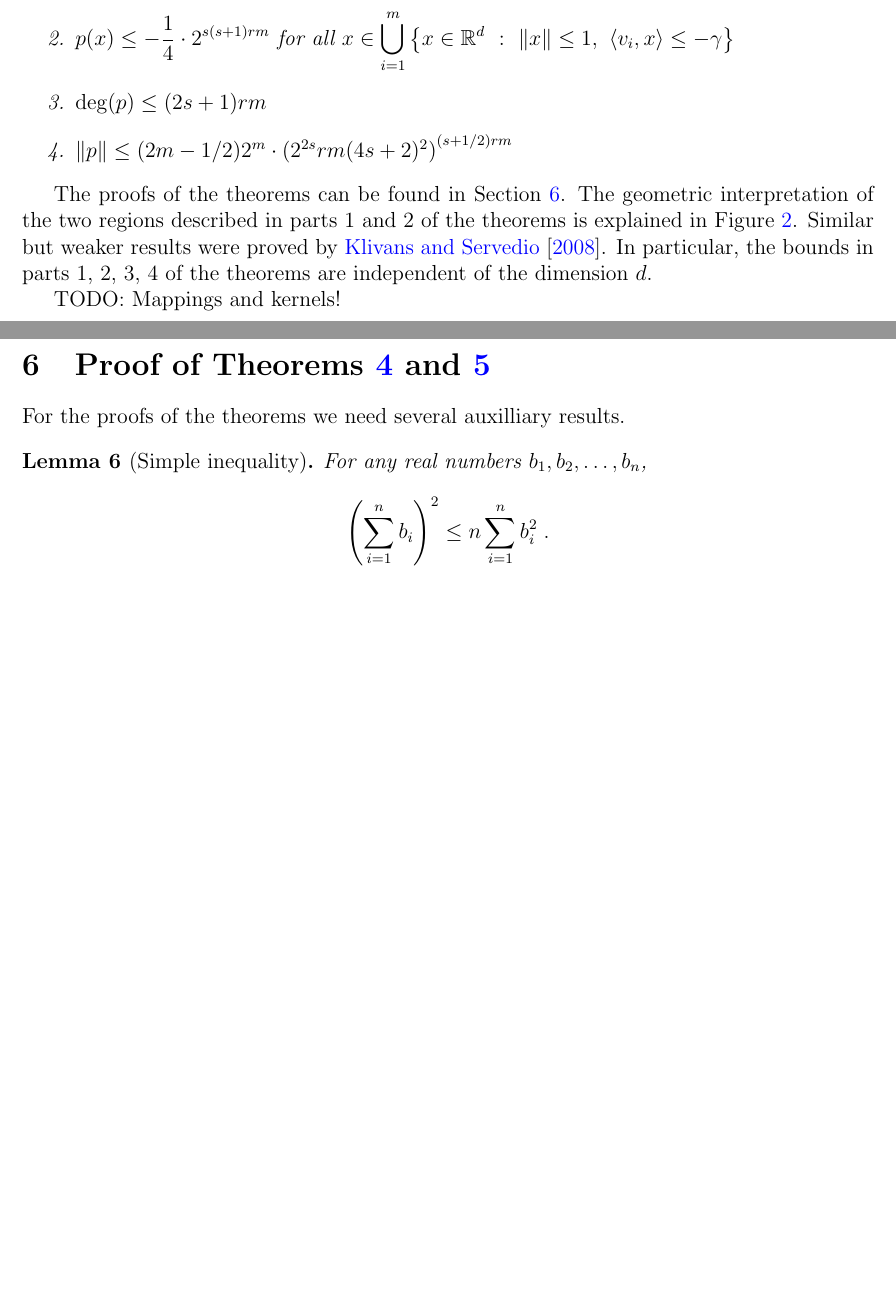
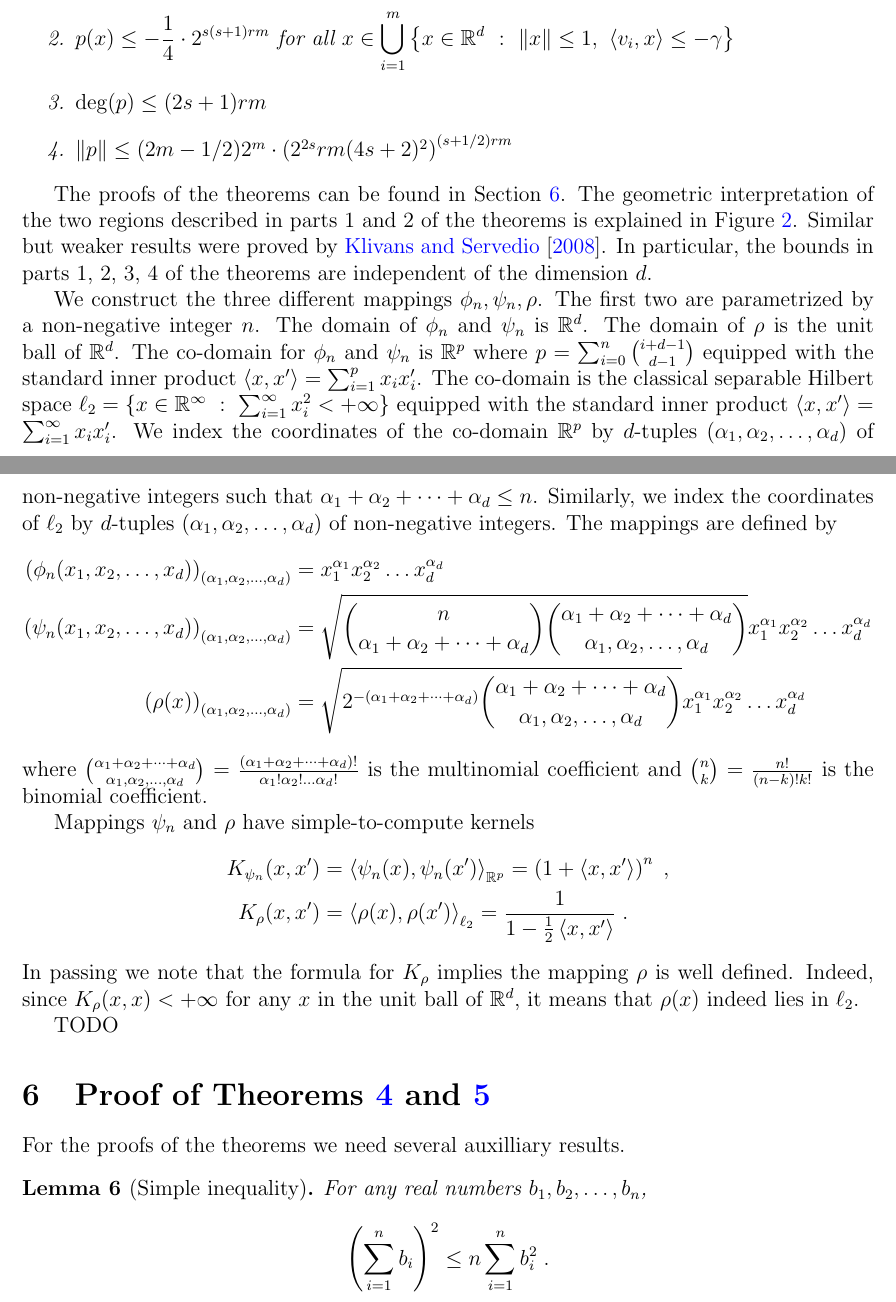
Before and after one commit to bahh723/separable-bandit-classification-tex, a LaTeX paper (arxiv-version/main.tex): two parts of pages 11 and 13 of 30, joined at a grey line, cut so that both start at the same text, the shorter picture padded with empty space. Compiled offline with pdfLaTeX.

Commit message:
Add mappings and kernels

```diff
--- a/arxiv-version/main.tex
+++ b/arxiv-version/main.tex
@@ -655,7 +655,42 @@ The separating hyperplanes $\ip{v_1}{x} = 0$ and $\ip{v_2}{x} = 0$ are shown as
 \label{figure:pizza-slice}
 \end{figure}
 
-TODO: Mappings and kernels!
+We construct the three different mappings $\phi_n, \psi_n, \rho$. The first two
+are parametrized by a non-negative integer $n$. The domain of $\phi_n$ and
+$\psi_n$ is $\R^d$. The domain of $\rho$ is the unit ball of $\R^d$. The
+co-domain for $\phi_n$ and $\psi_n$ is $\R^p$ where $p = \sum_{i=0}^n
+\binom{i+d-1}{d-1}$ equipped with the standard inner product $\ip{x}{x'} =
+\sum_{i=1}^p x_i x'_i$. The co-domain is the classical separable Hilbert space
+$\ell_2 = \{ x \in \R^\infty ~:~ \sum_{i=1}^\infty x_i^2 < + \infty \}$ equipped
+with the standard inner product $\ip{x}{x'} = \sum_{i=1}^\infty x_i x'_i$. We
+index the coordinates of the co-domain $\R^p$ by $d$-tuples $(\alpha_1,
+\alpha_2, \dots, \alpha_d)$ of non-negative integers such that $\alpha_1 +
+\alpha_2 + \dots + \alpha_d \le n$. Similarly, we index the coordinates of
+$\ell_2$ by $d$-tuples $(\alpha_1, \alpha_2, \dots, \alpha_d)$ of non-negative
+integers. The mappings are defined by
+\begin{align*}
+\left(\phi_n(x_1, x_2, \dots, x_d)\right)_{(\alpha_1, \alpha_2, \dots, \alpha_d)}
+& = x_1^{\alpha_1} x_2^{\alpha_2} \dots x_d^{\alpha_d}
+\\
+\left(\psi_n(x_1, x_2, \dots, x_d)\right)_{(\alpha_1, \alpha_2, \dots, \alpha_d)}
+& = \sqrt{\binom{n}{\alpha_1 + \alpha_2 + \dots + \alpha_d} \binom{\alpha_1 + \alpha_2 + \dots + \alpha_d}{\alpha_1, \alpha_2, \dots, \alpha_d}} x_1^{\alpha_1} x_2^{\alpha_2} \dots x_d^{\alpha_d}
+\\
+\left(\rho(x)\right)_{(\alpha_1, \alpha_2, \dots, \alpha_d)}
+& = \sqrt{2^{-(\alpha_1 + \alpha_2 + \dots + \alpha_d)} \binom{\alpha_1 + \alpha_2 + \dots + \alpha_d}{\alpha_1, \alpha_2, \dots, \alpha_d}} x_1^{\alpha_1} x_2^{\alpha_2} \dots x_d^{\alpha_d}
+\end{align*}
+where $\binom{\alpha_1 + \alpha_2 + \dots + \alpha_d}{\alpha_1, \alpha_2, \dots, \alpha_d} = \frac{(\alpha_1 + \alpha_2 + \dots + \alpha_d)!}{\alpha_1! \alpha_2! \dots \alpha_d!}$
+is the multinomial coefficient and $\binom{n}{k} = \frac{n!}{(n-k)!k!}$ is the binomial coefficient.
+
+Mappings $\psi_n$ and $\rho$ have simple-to-compute kernels
+\begin{align*}
+K_{\psi_n}(x,x') & = \ip{\psi_n(x)}{\psi_n(x')}_{\R^p} = \left( 1 + \ip{x}{x'} \right)^n \; , \\
+K_{\rho}(x,x') & = \ip{\rho(x)}{\rho(x')}_{\ell_2} = \frac{1}{1 - \frac{1}{2}\ip{x}{x'}} \; .
+\end{align*}
+In passing we note that the formula for $K_\rho$ implies the mapping $\rho$ is
+well defined. Indeed, since $K_{\rho}(x,x) < +\infty$ for any $x$ in the unit
+ball of $\R^d$, it means that $\rho(x)$ indeed lies in $\ell_2$.
+
+TODO
 
 \section{Proof of Theorems~\ref{theorem:polynomial-approximation-1}~and~\ref{theorem:polynomial-approximation-2}}
 \label{section:proof-of-polynomial-approximation}
```
